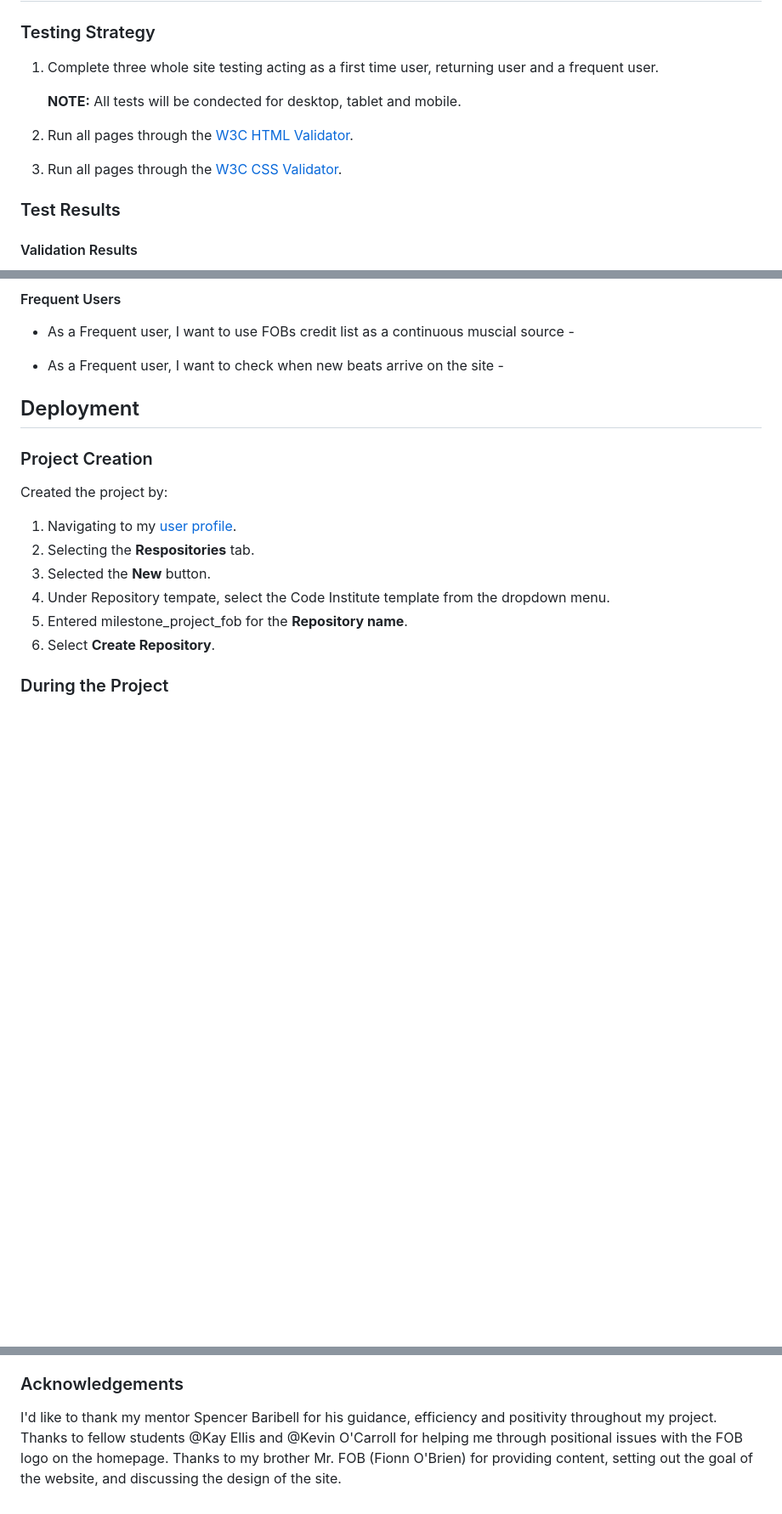
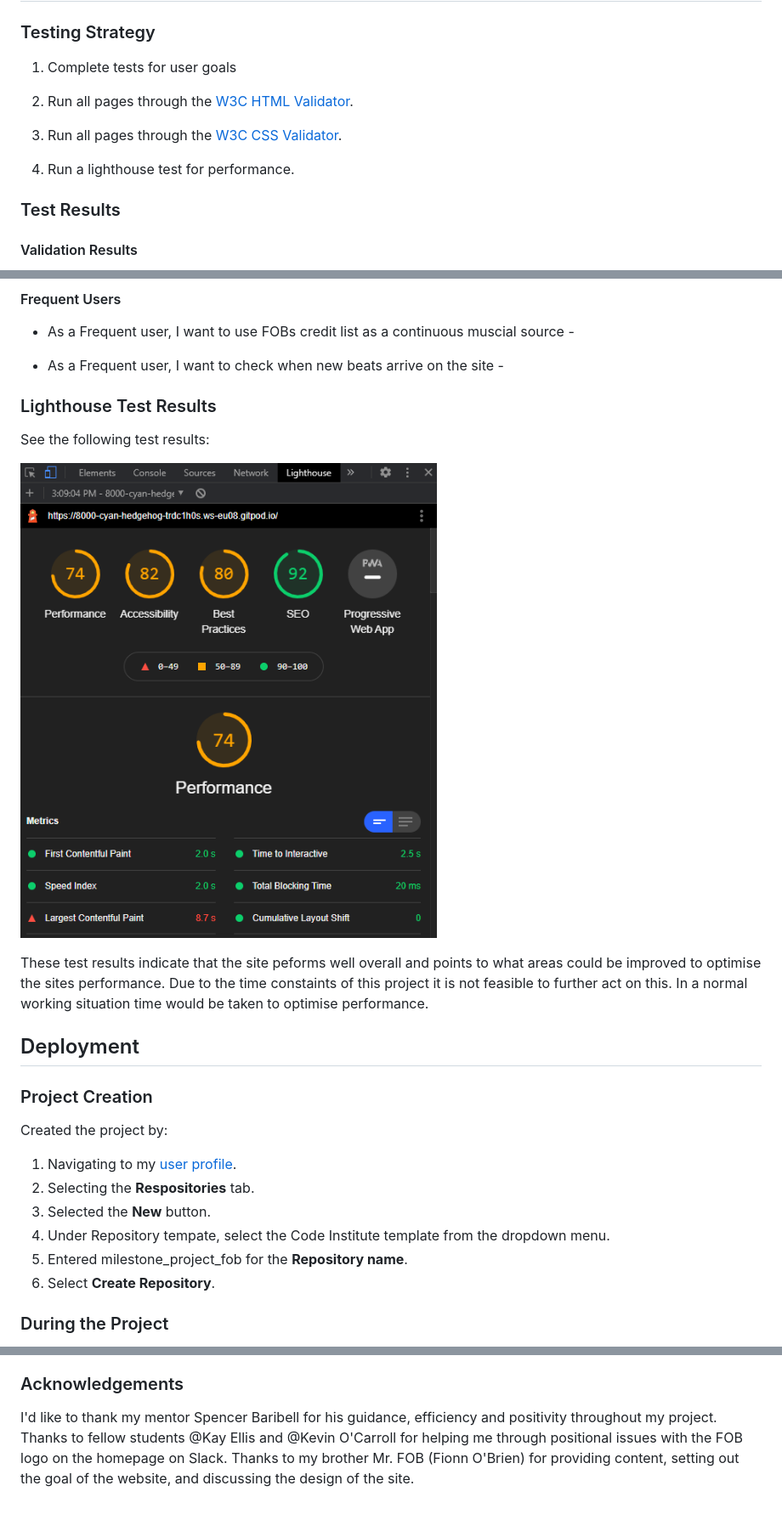
Before and after one commit to cobobc/milestone_project_fob, a Markdown page: README.md, 3 parts joined by grey strips. Shown: that part at 85% size. Rendered like a GitHub page; pictures changed too: assets/images/read_me/lighthouse_test.png (added); blank space fills up the shorter version.

Commit message:
Lighthouse test included in the testing section of the README.md file

```diff
--- a/README.md
+++ b/README.md
@@ -165,13 +165,13 @@ The features througout the site are to have a minimalist approach - less is more
 
 ### Testing Strategy
 
-1.  Complete three whole site testing acting as a first time user, returning user and a frequent user.
-
-    **NOTE:** All tests will be condected for desktop, tablet and mobile.
+1.  Complete tests for user goals
 
 1.  Run all pages through the [W3C HTML Validator](https://validator.w3.org/).
 
 1.  Run all pages through the [W3C CSS Validator](http://www.css-validator.org/).
+
+1.  Run a lighthouse test for performance.
 
 
 ### Test Results
@@ -228,6 +228,16 @@ The second HTML and CSS validations produced 0 errors.
 *   As a Frequent user, I want to use FOBs credit list as a continuous muscial source -
 
 *   As a Frequent user, I want to check when new beats arrive on the site -
+
+
+### Lighthouse Test Results
+
+See the following test results:
+
+![Lighthouse results](assets/images/read_me/lighthouse_test.png)
+
+These test results indicate that the site peforms well overall and points to what areas could be improved to optimise the sites performance.
+Due to the time constaints of this project it is not feasible to further act on this. In a normal working situation time would be taken to optimise performance.
 
 
 ## Deployment
@@ -290,5 +300,5 @@ The YouTube video is owned by Xtract and permission was obtained to use this vid
 ### Acknowledgements
 
 I'd like to thank my mentor Spencer Baribell for his guidance, efficiency and positivity throughout my project.
-Thanks to fellow students @Kay Ellis and @Kevin O'Carroll for helping me through positional issues with the FOB logo on the homepage.
+Thanks to fellow students @Kay Ellis and @Kevin O'Carroll for helping me through positional issues with the FOB logo on the homepage on Slack.
 Thanks to my brother Mr. FOB (Fionn O'Brien) for providing content, setting out the goal of the website, and discussing the design of the site.
```
